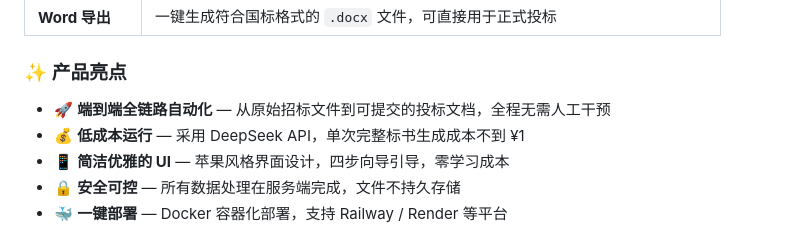
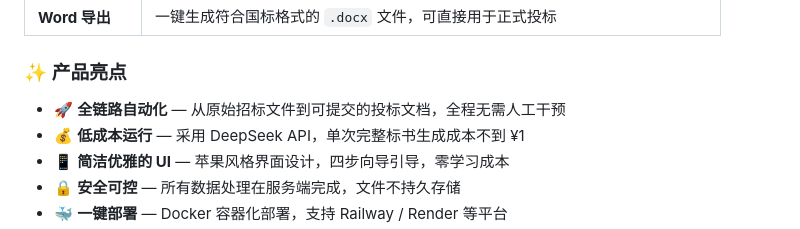
Before and after one commit to samzhao84-code/bid-workbench, a Markdown page: README.md, the part around the change. GitHub-like rendering.

Commit message:
Update automation description in README

```diff
--- a/README.md
+++ b/README.md
@@ -27,7 +27,7 @@
 
 ### ✨ 产品亮点
 
-- 🚀 **端到端全链路自动化** — 从原始招标文件到可提交的投标文档，全程无需人工干预
+- 🚀 **全链路自动化** — 从原始招标文件到可提交的投标文档，全程无需人工干预
 - 💰 **低成本运行** — 采用 DeepSeek API，单次完整标书生成成本不到 ¥1
 - 📱 **简洁优雅的 UI** — 苹果风格界面设计，四步向导引导，零学习成本
 - 🔒 **安全可控** — 所有数据处理在服务端完成，文件不持久存储
```
